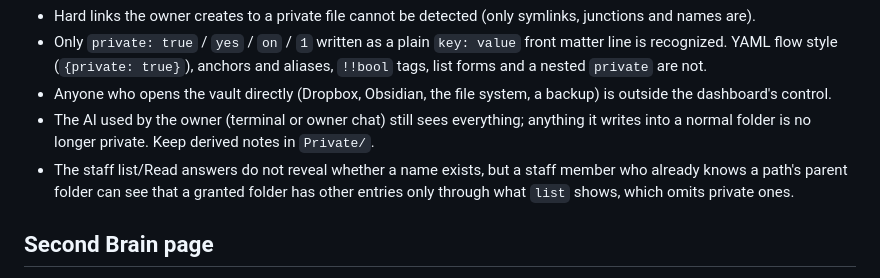
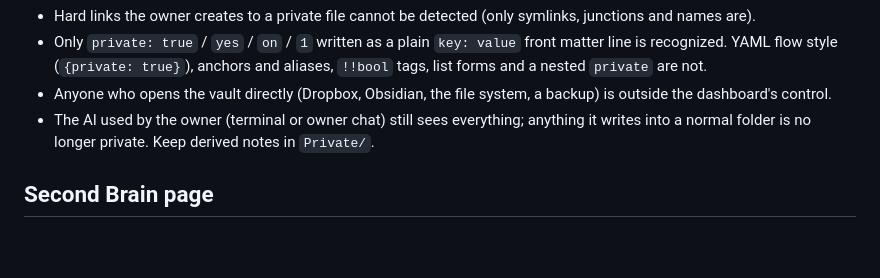
Before and after one commit to blueprintit-ai/shop-os-dashboard, a Markdown page: README.md, the part around the change. Drawn GitHub-style; blank space fills up the shorter version.

Commit message:
README: trim limits list
Co-Authored-By: Claude Sonnet 5.5 <noreply@anthropic.com>

```diff
--- a/README.md
+++ b/README.md
@@ -57,7 +57,6 @@ Staff (any role other than owner) can never read, list, search, link to, or have
 - Only `private: true` / `yes` / `on` / `1` written as a plain `key: value` front matter line is recognized. YAML flow style (`{private: true}`), anchors and aliases, `!!bool` tags, list forms and a nested `private` are not.
 - Anyone who opens the vault directly (Dropbox, Obsidian, the file system, a backup) is outside the dashboard's control.
 - The AI used by the owner (terminal or owner chat) still sees everything; anything it writes into a normal folder is no longer private. Keep derived notes in `Private/`.
-- The staff list/Read answers do not reveal whether a name exists, but a staff member who already knows a path's parent folder can see that a granted folder has other entries only through what `list` shows, which omits private ones.
 
 ## Second Brain page
 
```
